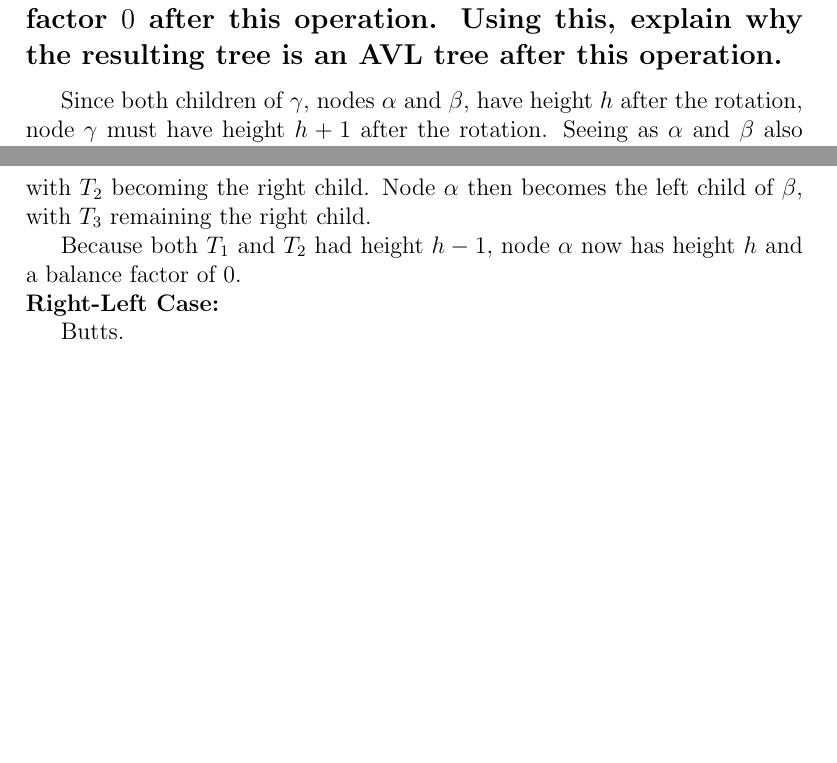
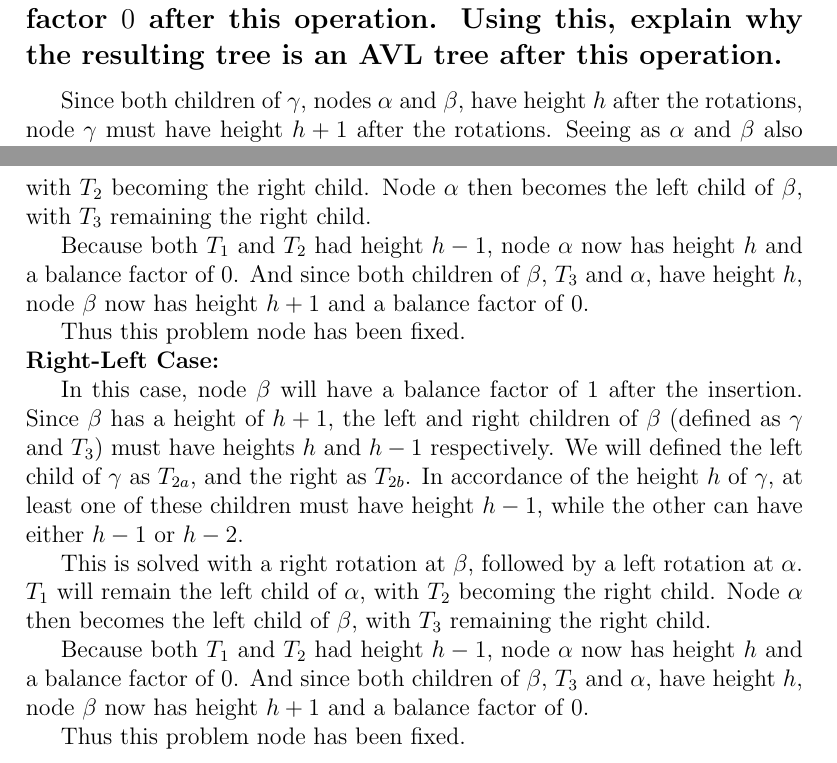
Before and after one commit to Matt4890/CPSC331_A2, a LaTeX problem sheet (Assignment2.tex): two parts of pages 4 and 5 of 5 before the commit and two parts of pages 4 and 5 of 6 after it, joined at a grey line, cut so that both start at the same text, the shorter picture padded with empty space. Compiled offline with pdfLaTeX.

Commit message:
Working more on Q10

```diff
--- a/Assignment2.tex
+++ b/Assignment2.tex
@@ -131,8 +131,8 @@ Only one of these nodes can have a balance factor that is not $0$.
 
 Since both children of $\gamma$,
 nodes $\alpha$ and $\beta$,
-have height $h$ after the rotation,
-node $\gamma$ must have height $h+1$ after the rotation.
+have height $h$ after the rotations,
+node $\gamma$ must have height $h+1$ after the rotations.
 Seeing as $\alpha$ and $\beta$ also have the same height as each other,
 node $\gamma$ has a balance factor of $0$.
 
@@ -185,12 +187,44 @@ with $T_3$ remaining the right child.
 
 Because both $T_1$ and $T_2$ had height $h-1$,
 node $\alpha$ now has height $h$ and a balance factor of $0$.
+And since both children of $\beta$,
+$T_3$ and $\alpha$,
+have height $h$,
+node $\beta$ now has height $h+1$ and a balance factor of $0$.
 
+Thus this problem node has been fixed.
 
 \noindent
 \textbf{Right-Left Case:}
 
-Butts.
+In this case,
+node $\beta$ will have a balance factor of $1$ after the insertion.
+Since $\beta$ has a height of $h+1$,
+the left and right children of $\beta$
+(defined as $\gamma$ and $T_3$)
+must have heights $h$ and $h-1$ respectively.
+We will defined the left child of $\gamma$ as $T_{2a}$,
+and the right as $T_{2b}$.
+In accordance of the height $h$ of $\gamma$,
+at least one of these children must have height $h-1$,
+while the other can have either $h-1$ or $h-2$.
+
+This is solved with a right rotation at $\beta$,
+followed by a left rotation at $\alpha$.
+% Draw this out and then do this section.
+$T_1$ will remain the left child of $\alpha$,
+with $T_2$ becoming the right child.
+Node $\alpha$ then becomes the left child of $\beta$,
+with $T_3$ remaining the right child.
+
+Because both $T_1$ and $T_2$ had height $h-1$,
+node $\alpha$ now has height $h$ and a balance factor of $0$.
+And since both children of $\beta$,
+$T_3$ and $\alpha$,
+have height $h$,
+node $\beta$ now has height $h+1$ and a balance factor of $0$.
+
+Thus this problem node has been fixed.
 
 \section*{Deletions}
 
```
Also changed, not shown: Assignment2.tex (10 more changed lines).
